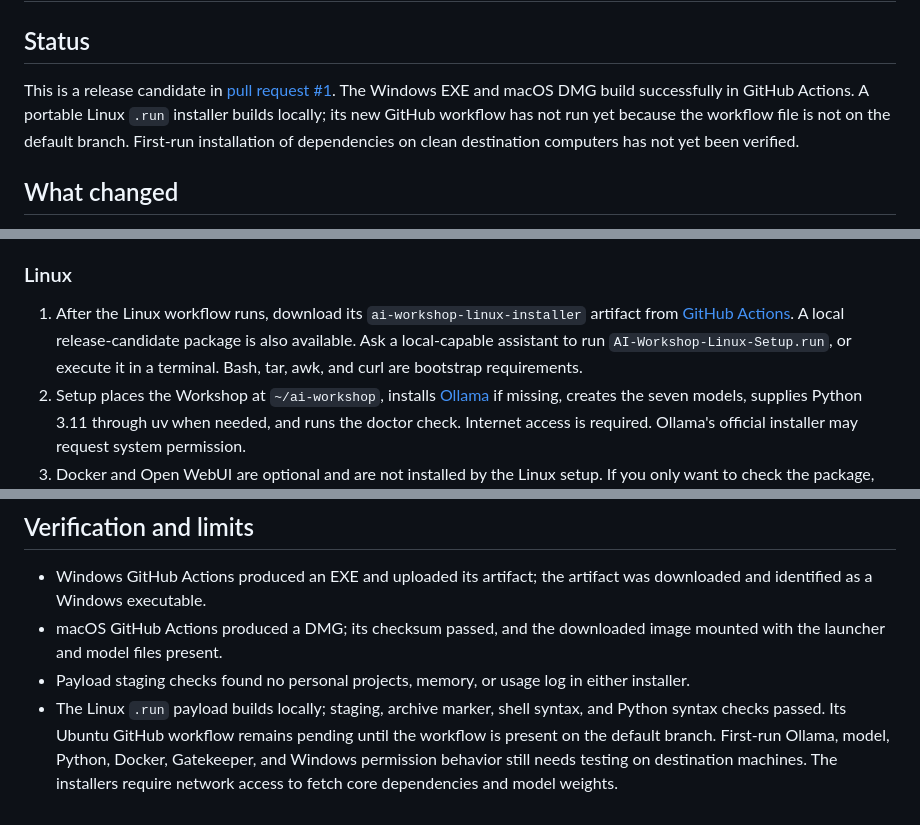
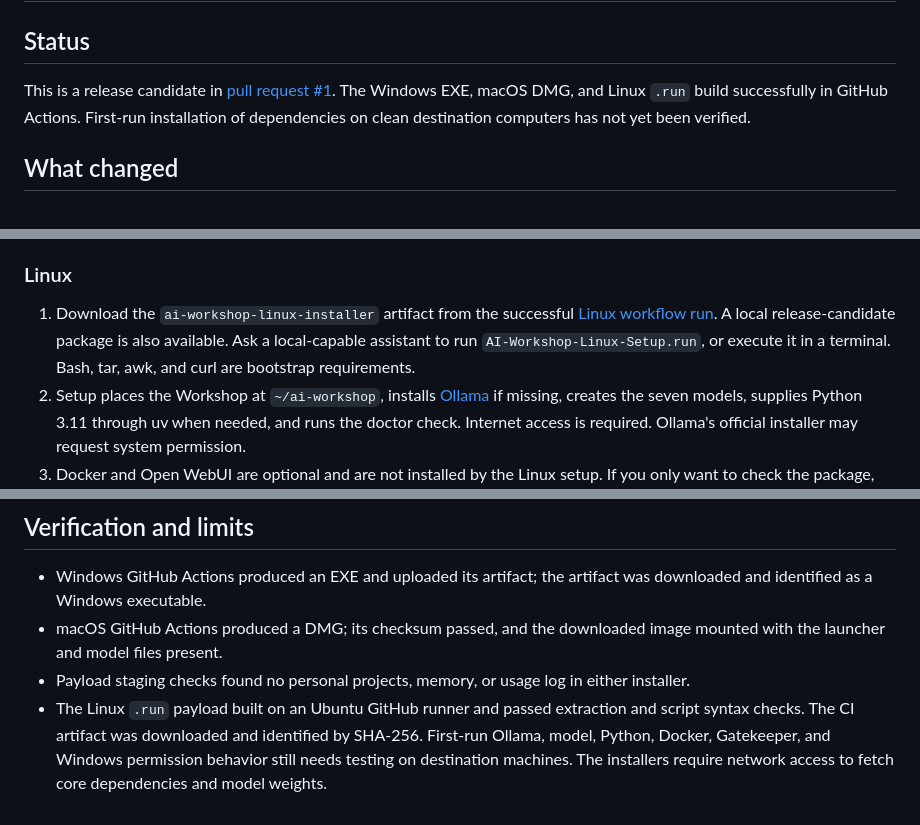
Before and after one commit to scottwells83/ai-workshop, a Markdown page: RELEASE_NOTES.md, 3 parts joined by grey strips. GitHub-like rendering.

Commit message:
Record successful Linux installer CI verification

```diff
--- a/RELEASE_NOTES.md
+++ b/RELEASE_NOTES.md
@@ -2,7 +2,7 @@
 
 ## Status
 
-This is a release candidate in [pull request #1](https://github.com/scottwells83/ai-workshop/pull/1). The Windows EXE and macOS DMG build successfully in GitHub Actions. A portable Linux `.run` installer builds locally; its new GitHub workflow has not run yet because the workflow file is not on the default branch. First-run installation of dependencies on clean destination computers has not yet been verified.
+This is a release candidate in [pull request #1](https://github.com/scottwells83/ai-workshop/pull/1). The Windows EXE, macOS DMG, and Linux `.run` build successfully in GitHub Actions. First-run installation of dependencies on clean destination computers has not yet been verified.
 
 ## What changed
 
@@ -28,7 +28,7 @@ This is a release candidate in [pull request #1](https://github.com/scottwells83
 
 ### Linux
 
-1. After the Linux workflow runs, download its `ai-workshop-linux-installer` artifact from [GitHub Actions](https://github.com/scottwells83/ai-workshop/actions). A local release-candidate package is also available. Ask a local-capable assistant to run `AI-Workshop-Linux-Setup.run`, or execute it in a terminal. Bash, tar, awk, and curl are bootstrap requirements.
+1. Download the `ai-workshop-linux-installer` artifact from the successful [Linux workflow run](https://github.com/scottwells83/ai-workshop/actions/runs/37797742629). A local release-candidate package is also available. Ask a local-capable assistant to run `AI-Workshop-Linux-Setup.run`, or execute it in a terminal. Bash, tar, awk, and curl are bootstrap requirements.
 2. Setup places the Workshop at `~/ai-workshop`, installs [Ollama](https://ollama.com/download) if missing, creates the seven models, supplies Python 3.11 through uv when needed, and runs the doctor check. Internet access is required. Ollama's official installer may request system permission.
 3. Docker and Open WebUI are optional and are not installed by the Linux setup. If you only want to check the package, run the file with `--verify-only`; this does not install dependencies.
 
@@ -55,4 +55,4 @@ After adding the instructions, start a new chat and ask the assistant to identif
 - Windows GitHub Actions produced an EXE and uploaded its artifact; the artifact was downloaded and identified as a Windows executable.
 - macOS GitHub Actions produced a DMG; its checksum passed, and the downloaded image mounted with the launcher and model files present.
 - Payload staging checks found no personal projects, memory, or usage log in either installer.
-- The Linux `.run` payload builds locally; staging, archive marker, shell syntax, and Python syntax checks passed. Its Ubuntu GitHub workflow remains pending until the workflow is present on the default branch. First-run Ollama, model, Python, Docker, Gatekeeper, and Windows permission behavior still needs testing on destination machines. The installers require network access to fetch core dependencies and model weights.
+- The Linux `.run` payload built on an Ubuntu GitHub runner and passed extraction and script syntax checks. The CI artifact was downloaded and identified by SHA-256. First-run Ollama, model, Python, Docker, Gatekeeper, and Windows permission behavior still needs testing on destination machines. The installers require network access to fetch core dependencies and model weights.
```
